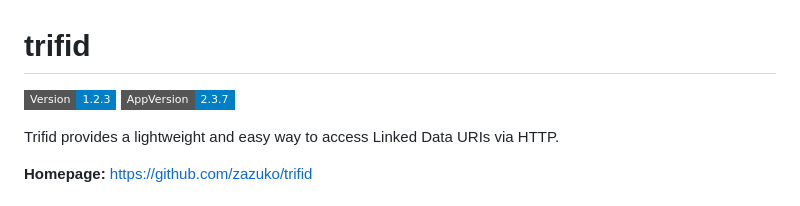
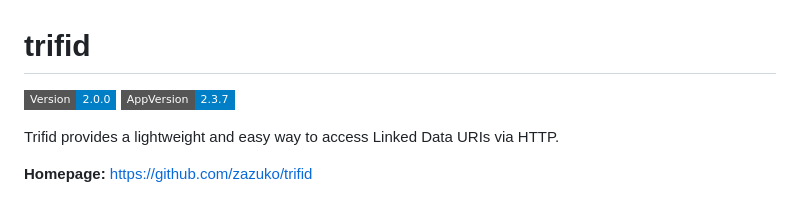
Before and after one commit to appuio/charts, a Markdown page: appuio/trifid/README.md, the part around the change. GitHub-like rendering; badges without logos.

Commit message:
trifid: upgrade version in readme

```diff
--- a/appuio/trifid/README.md
+++ b/appuio/trifid/README.md
@@ -1,6 +1,6 @@
 # trifid
 
-![Version: 1.2.3](https://img.shields.io/badge/Version-1.2.3-informational?style=flat-square) ![AppVersion: 2.3.7](https://img.shields.io/badge/AppVersion-2.3.7-informational?style=flat-square)
+![Version: 2.0.0](https://img.shields.io/badge/Version-2.0.0-informational?style=flat-square) ![AppVersion: 2.3.7](https://img.shields.io/badge/AppVersion-2.3.7-informational?style=flat-square)
 
 Trifid provides a lightweight and easy way to access Linked Data URIs via HTTP.
 
```
Also changed, not shown: README.md (+1 -1 lines).
